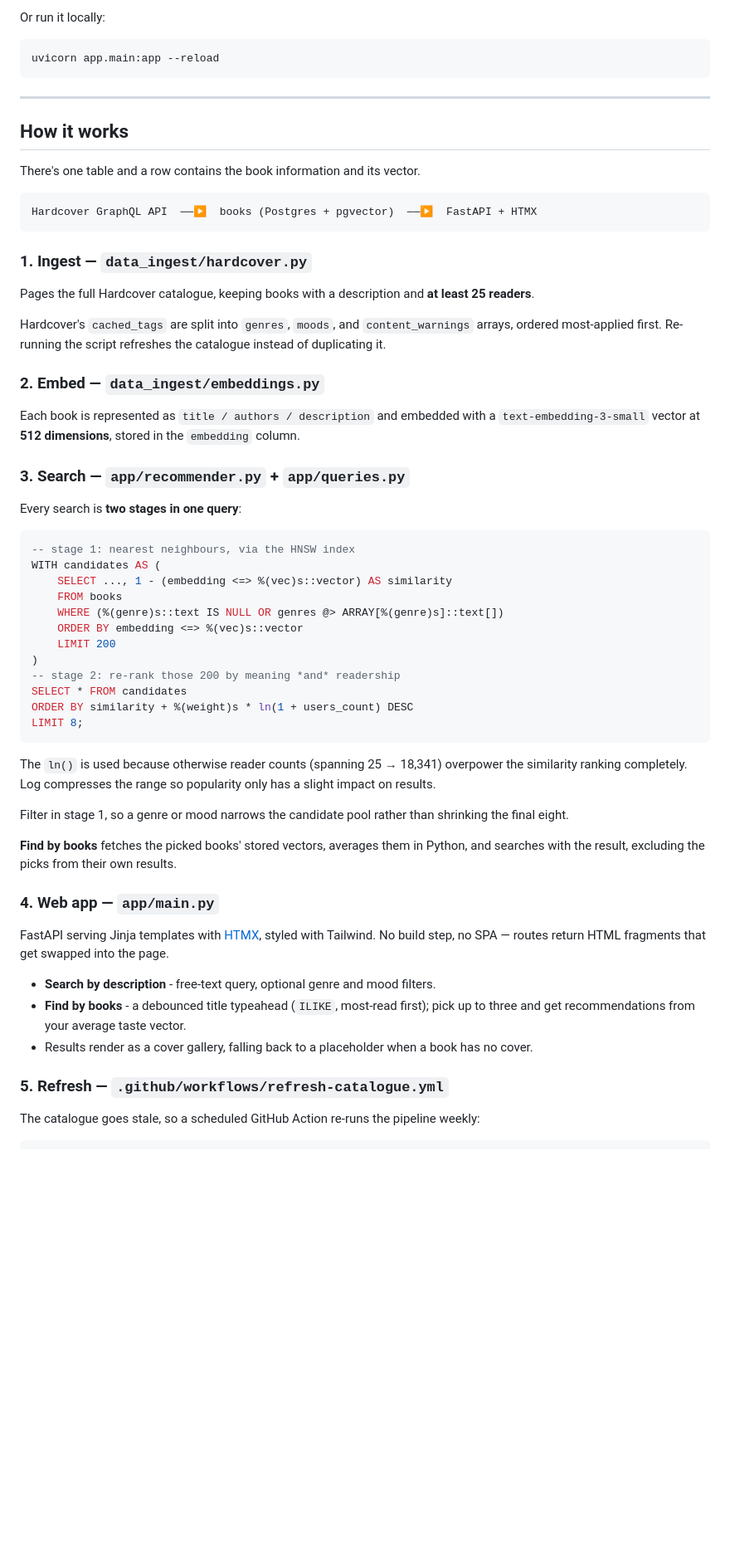
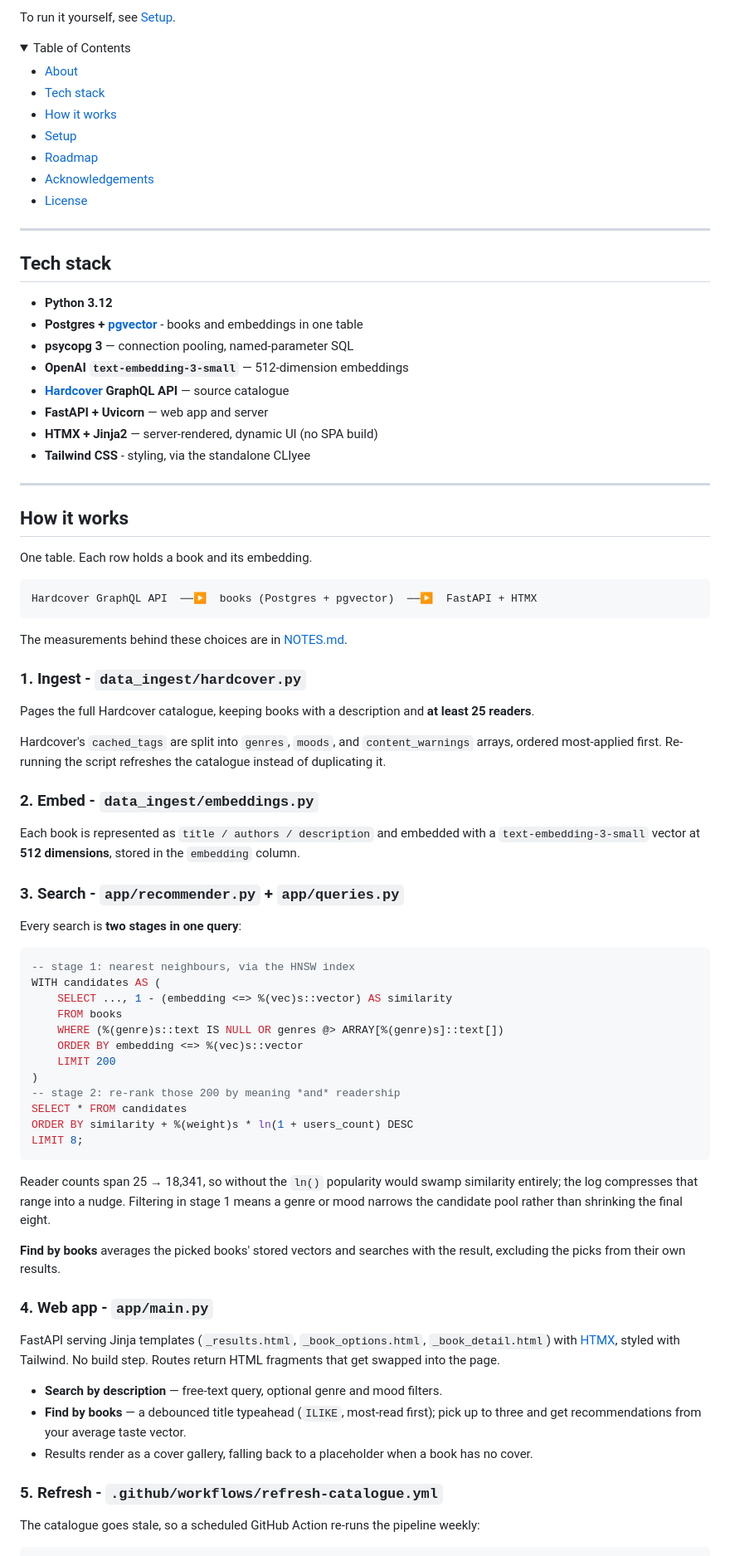
Before and after one commit to damla-bortucen/book-recommender, a Markdown page: README.md, the part around one of its changes. Shown at 83% size. Drawn GitHub-style; blank space fills up the shorter version.

````diff
--- a/README.md
+++ b/README.md
@@ -47,21 +46,45 @@ pgvector**, served by **FastAPI + HTMX**.
 
-Or run it locally:
+To run it yourself, see [Setup](#setup).
 
-```bash
-uvicorn app.main:app --reload
-```
+<details open="open">
+<summary>Table of Contents</summary>
+
+- [About](#about)
+- [Tech stack](#tech-stack)
+- [How it works](#how-it-works)
+- [Setup](#setup)
+- [Roadmap](#roadmap)
+- [Acknowledgements](#acknowledgements)
+- [License](#license)
+
+</details>
+
+---
+
+## Tech stack
+
+- **Python 3.12**
+- **Postgres + [pgvector](https://github.com/pgvector/pgvector)** - books and embeddings in one table
+- **psycopg 3** — connection pooling, named-parameter SQL
+- **OpenAI `text-embedding-3-small`** — 512-dimension embeddings
+- **[Hardcover](https://hardcover.app) GraphQL API** — source catalogue
+- **FastAPI + Uvicorn** — web app and server
+- **HTMX + Jinja2** — server-rendered, dynamic UI (no SPA build)
+- **Tailwind CSS** - styling, via the standalone CLIyee
 
 ---
 
 ## How it works
 
-There's one table and a row contains the book information and its vector.
+One table. Each row holds a book and its embedding.
 
 ```
 Hardcover GraphQL API  ──▶  books (Postgres + pgvector)  ──▶  FastAPI + HTMX
 ```
 
-### 1. Ingest — `data_ingest/hardcover.py`
+The measurements behind these choices are in [NOTES.md](NOTES.md).
+
+### 1. Ingest - `data_ingest/hardcover.py`
 
 Pages the full Hardcover catalogue, keeping books with a description and **at least 25 readers**.
 
@@ -69,12 +92,12 @@ Hardcover's `cached_tags` are split into `genres`, `moods`, and `content_warning
 ordered most-applied first.
 Re-running the script refreshes the catalogue instead of duplicating it.
 
-### 2. Embed — `data_ingest/embeddings.py`
+### 2. Embed - `data_ingest/embeddings.py`
 
 Each book is represented as `title / authors / description` and embedded with a
 `text-embedding-3-small` vector at **512 dimensions**, stored in the `embedding` column.
 
-### 3. Search — `app/recommender.py` + `app/queries.py`
+### 3. Search - `app/recommender.py` + `app/queries.py`
 
 Every search is **two stages in one query**:
 
@@ -93,26 +116,26 @@ ORDER BY similarity + %(weight)s * ln(1 + users_count) DESC
 LIMIT 8;
 ```
 
-The `ln()` is used because otherwise reader counts (spanning 25 → 18,341) overpower the similarity
-ranking completely. Log compresses the range so popularity only has a slight impact on results.
+Reader counts span 25 → 18,341, so without the `ln()` popularity would swamp similarity
+entirely; the log compresses that range into a nudge. Filtering in stage 1 means a genre
+or mood narrows the candidate pool rather than shrinking the final eight.
 
-Filter in stage 1, so a genre or mood narrows the candidate pool rather than
-shrinking the final eight.
+**Find by books** averages the picked books' stored vectors and searches with the result,
+excluding the picks from their own results.
 
-**Find by books** fetches the picked books' stored vectors, averages them in Python,
-and searches with the result, excluding the picks from their own results.
+### 4. Web app - `app/main.py`
 
-### 4. Web app — `app/main.py`
+FastAPI serving Jinja templates (`_results.html`, `_book_options.html`, `_book_detail.html`) with [HTMX](https://htmx.org/),
+styled with Tailwind.
+No build step. Routes return HTML fragments that get swapped into the page.
 
-FastAPI serving Jinja templates with [HTMX](https://htmx.org/), styled with Tailwind.
-No build step, no SPA — routes return HTML fragments that get swapped into the page.
-
-- **Search by description** - free-text query, optional genre and mood filters.
-- **Find by books** - a debounced title typeahead (`ILIKE`, most-read first); pick up to
+- **Search by description** — free-text query, optional genre and mood filters.
+- **Find by books** — a debounced title typeahead (`ILIKE`, most-read first); pick up to
   three and get recommendations from your average taste vector.
 - Results render as a cover gallery, falling back to a placeholder when a book has no cover.
 
-### 5. Refresh — `.github/workflows/refresh-catalogue.yml`
+
+### 5. Refresh - `.github/workflows/refresh-catalogue.yml`
 
 The catalogue goes stale, so a scheduled GitHub Action re-runs the pipeline weekly:
 
````
Also changed, not shown: other parts of README.md (+15 -80 lines).
